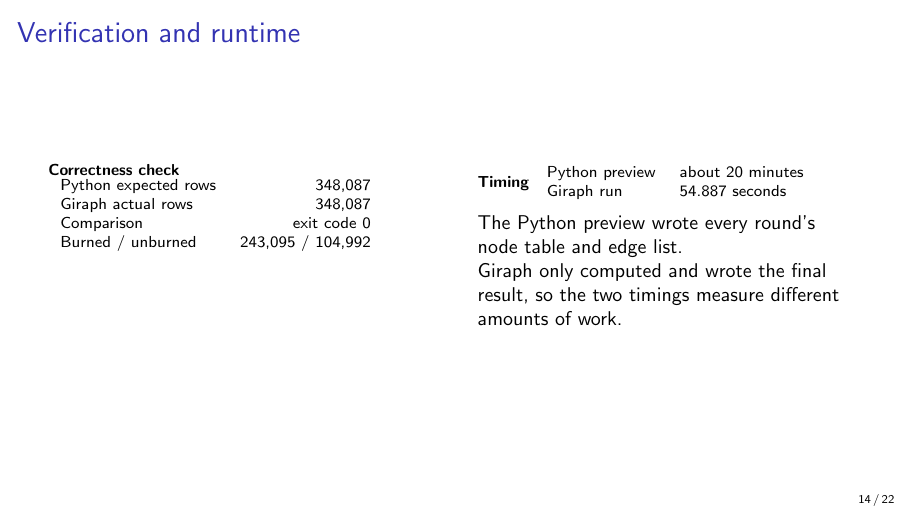
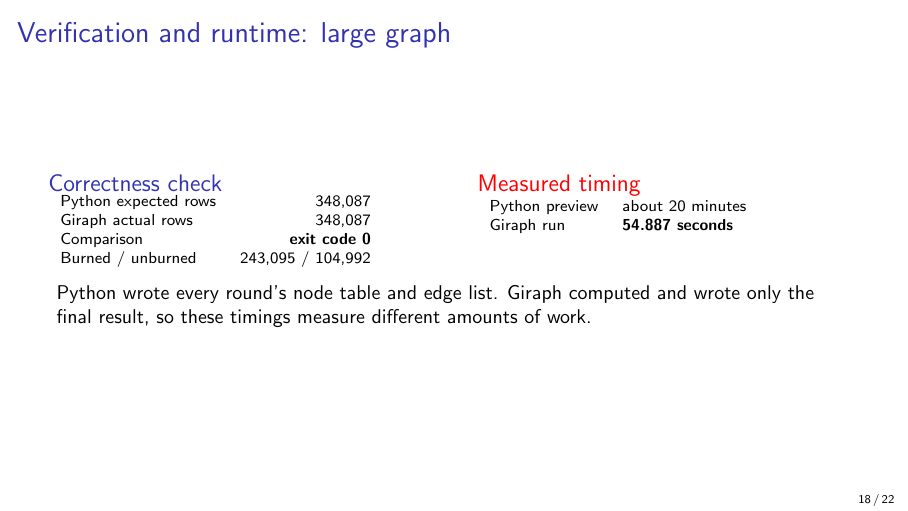
Before and after one commit to 25mcmc34-kumarshivam/APACHE-GIRAPH-PROJECT-, LaTeX slides (presentation/semester-3-simple.tex): page 14 of 22 before the commit and page 18 of 22 after it. Compiled offline with pdfLaTeX.

Commit message:
Move runtime verification after large graph experiment

```diff
--- a/presentation/semester-3-simple.tex
+++ b/presentation/semester-3-simple.tex
@@ -202,31 +202,6 @@ diff -u preview/expected.tsv giraph-actual.tsv
 \end{itemize}
 \end{frame}
 
-\begin{frame}{Verification and runtime}
-\scriptsize
-\begin{columns}[T]
-\column{.48\textwidth}
-\textbf{Correctness check}
-\begin{tabular}{lr}
-Python expected rows & 348,087 \\
-Giraph actual rows & 348,087 \\
-Comparison & exit code 0 \\
-Burned / unburned & 243,095 / 104,992
-\end{tabular}
-
-\column{.48\textwidth}
-\textbf{Timing}
-\begin{tabular}{ll}
-Python preview & about 20 minutes \\
-Giraph run & 54.887 seconds \\
-\end{tabular}
-
-\vspace{0.2cm}
-\small The Python preview wrote every round's node table and edge list.\\
-Giraph only computed and wrote the final result, so the two timings measure different amounts of work.
-\end{columns}
-\end{frame}
-
 \begin{frame}{Larger example: 30 vertices}
 \begin{columns}[T]
 \column{.52\textwidth}
@@ -284,6 +259,32 @@ Python and Giraph rows & 348,087 each \\
 This was a reproducible random schedule. We did not claim that it was optimal.
 \end{frame}
 
+\begin{frame}{Verification and runtime: large graph}
+\scriptsize
+\begin{columns}[T]
+\column{.48\textwidth}
+\begin{block}{Correctness check}
+\begin{tabular}{lr}
+Python expected rows & 348,087 \\
+Giraph actual rows & 348,087 \\
+Comparison & \textbf{exit code 0} \\
+Burned / unburned & 243,095 / 104,992
+\end{tabular}
+\end{block}
+
+\column{.48\textwidth}
+\begin{alertblock}{Measured timing}
+\begin{tabular}{ll}
+Python preview & about 20 minutes \\
+Giraph run & \textbf{54.887 seconds}
+\end{tabular}
+\end{alertblock}
+\end{columns}
+
+\vspace{0.25cm}
+\small Python wrote every round's node table and edge list. Giraph computed and wrote only the final result, so these timings measure different amounts of work.
+\end{frame}
+
 \begin{frame}{Results and discussion}
 \begin{itemize}
   \item The basic programs ran successfully on small graphs.
```
Also changed, not shown: presentation/MCA_Semester_3_Giraph_Project_Presentation.pdf.
